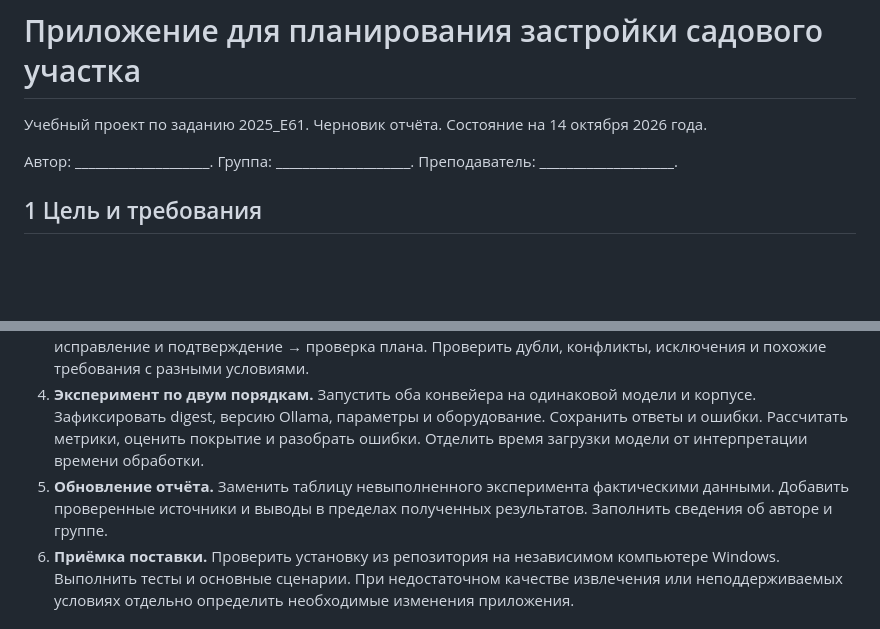
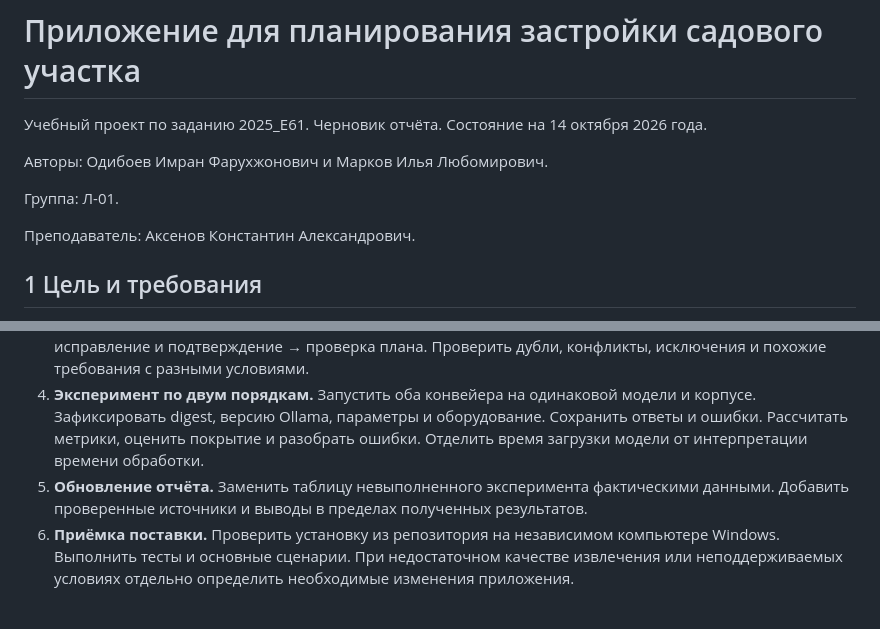
Before and after one commit to imranOdiboev/garden-planner-e61, a Markdown page: docs/REPORT_DRAFT.md, 2 parts joined by grey strips. Rendered like a GitHub page; blank space fills up the shorter version.

Commit message:
Add authors and academic details to project report

```diff
--- a/docs/REPORT_DRAFT.md
+++ b/docs/REPORT_DRAFT.md
@@ -2,7 +2,11 @@
 
 Учебный проект по заданию 2025_Е61. Черновик отчёта. Состояние на 14 октября 2026 года.
 
-Автор: ____________________. Группа: ____________________. Преподаватель: ____________________.
+Авторы: Одибоев Имран Фарухжонович и Марков Илья Любомирович.
+
+Группа: Л-01.
+
+Преподаватель: Аксенов Константин Александрович.
 
 ## 1 Цель и требования
 
@@ -95,7 +99,7 @@
 2. **Тексты нормативных документов.** Подготовить небольшой набор проверенных фрагментов и ручную эталонную разметку. Сохранить происхождение фрагментов и область применения. Разобрать случаи, не представимые текущей схемой.
 3. **Запуск установленной модели.** Проверить полный цикл: текст → ответы этапов → кандидаты → исправление и подтверждение → проверка плана. Проверить дубли, конфликты, исключения и похожие требования с разными условиями.
 4. **Эксперимент по двум порядкам.** Запустить оба конвейера на одинаковой модели и корпусе. Зафиксировать digest, версию Ollama, параметры и оборудование. Сохранить ответы и ошибки. Рассчитать метрики, оценить покрытие и разобрать ошибки. Отделить время загрузки модели от интерпретации времени обработки.
-5. **Обновление отчёта.** Заменить таблицу невыполненного эксперимента фактическими данными. Добавить проверенные источники и выводы в пределах полученных результатов. Заполнить сведения об авторе и группе.
+5. **Обновление отчёта.** Заменить таблицу невыполненного эксперимента фактическими данными. Добавить проверенные источники и выводы в пределах полученных результатов.
 6. **Приёмка поставки.** Проверить установку из репозитория на независимом компьютере Windows. Выполнить тесты и основные сценарии. При недостаточном качестве извлечения или неподдерживаемых условиях отдельно определить необходимые изменения приложения.
 
 ## 9 Ограничения прототипа
```
